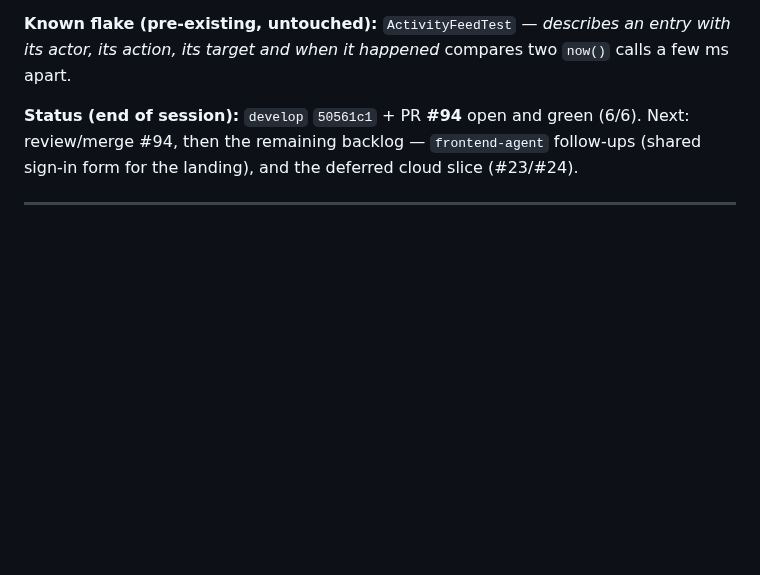
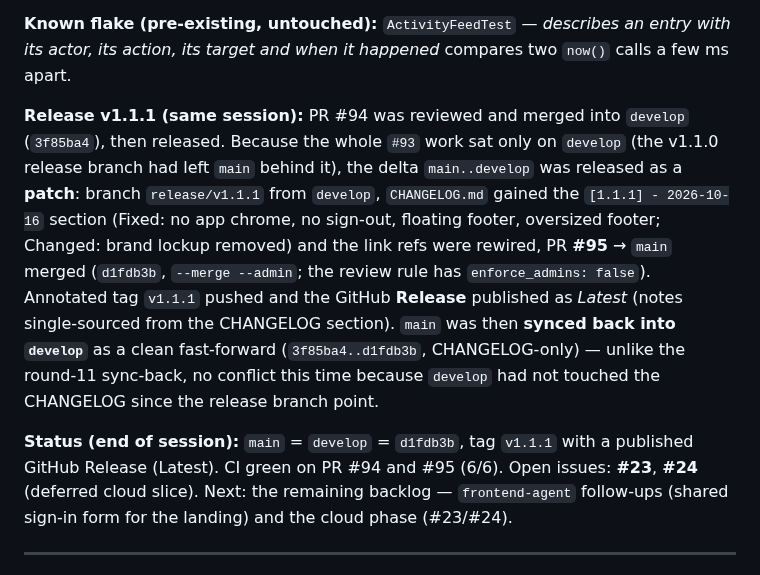
Before and after one commit to bianquiviri/taskflow, a Markdown page: docs/DEVLOG.md, the part around the change. Drawn GitHub-style; blank space fills up the shorter version.

Commit message:
docs: log the v1.1.1 release in the DEVLOG (#93)
Record the app-shell footer follow-up and the v1.1.1 patch release
(PR #95), the annotated tag, the GitHub Release and the main → develop
sync-back.

```diff
--- a/docs/DEVLOG.md
+++ b/docs/DEVLOG.md
@@ -134,10 +134,25 @@ chrome at all).
 entry with its actor, its action, its target and when it happened* compares two
 `now()` calls a few ms apart.
 
-**Status (end of session):** `develop` `50561c1` + PR **#94** open and green
-(6/6). Next: review/merge #94, then the remaining backlog — `frontend-agent`
-follow-ups (shared sign-in form for the landing), and the deferred cloud slice
-(#23/#24).
+**Release v1.1.1 (same session):** PR #94 was reviewed and merged into
+`develop` (`3f85ba4`), then released. Because the whole `#93` work sat only on
+`develop` (the v1.1.0 release branch had left `main` behind it), the delta
+`main..develop` was released as a **patch**: branch `release/v1.1.1` from
+`develop`, `CHANGELOG.md` gained the `[1.1.1] - 2026-10-16` section (Fixed: no
+app chrome, no sign-out, floating footer, oversized footer; Changed: brand
+lockup removed) and the link refs were rewired, PR **#95** → `main` merged
+(`d1fdb3b`, `--merge --admin`; the review rule has `enforce_admins: false`).
+Annotated tag `v1.1.1` pushed and the GitHub **Release** published as *Latest*
+(notes single-sourced from the CHANGELOG section). `main` was then **synced back
+into `develop`** as a clean fast-forward (`3f85ba4..d1fdb3b`, CHANGELOG-only) —
+unlike the round-11 sync-back, no conflict this time because `develop` had not
+touched the CHANGELOG since the release branch point.
+
+**Status (end of session):** `main` = `develop` = `d1fdb3b`, tag `v1.1.1` with a
+published GitHub Release (Latest). CI green on PR #94 and #95 (6/6). Open
+issues: **#23**, **#24** (deferred cloud slice). Next: the remaining backlog —
+`frontend-agent` follow-ups (shared sign-in form for the landing) and the cloud
+phase (#23/#24).
 
 ---
 
```
